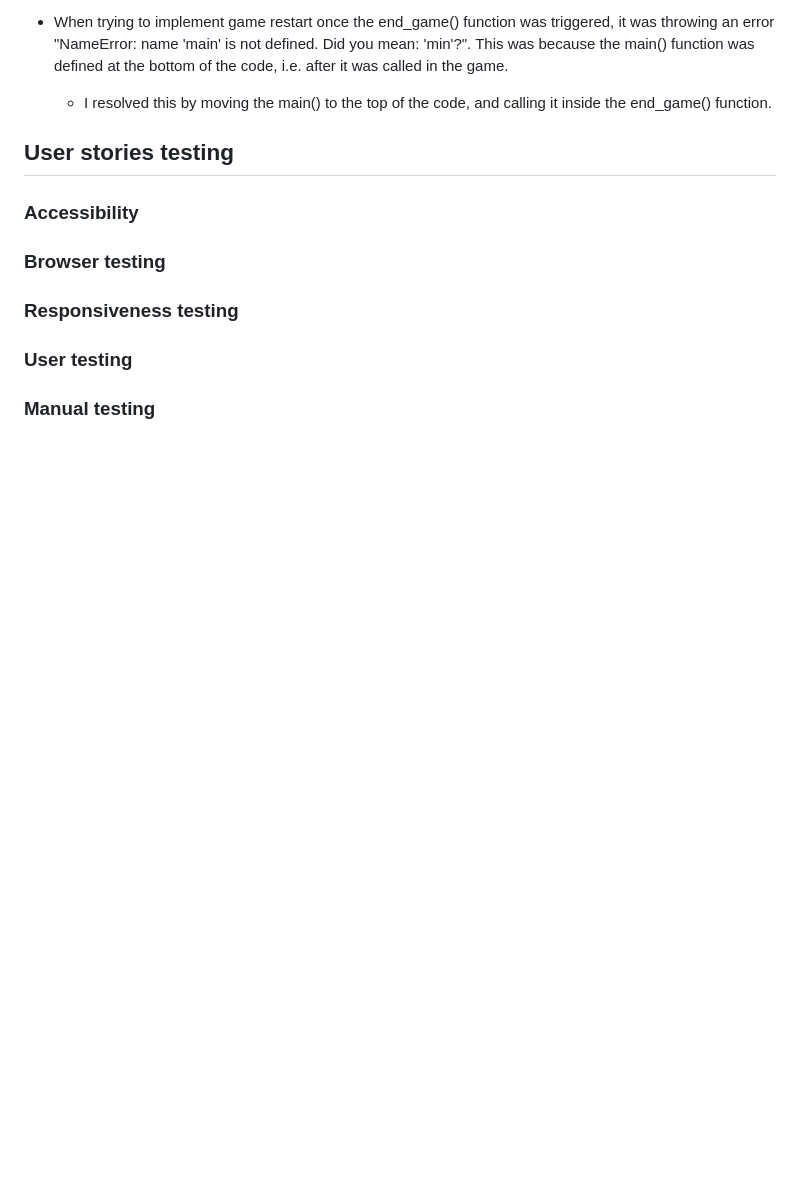
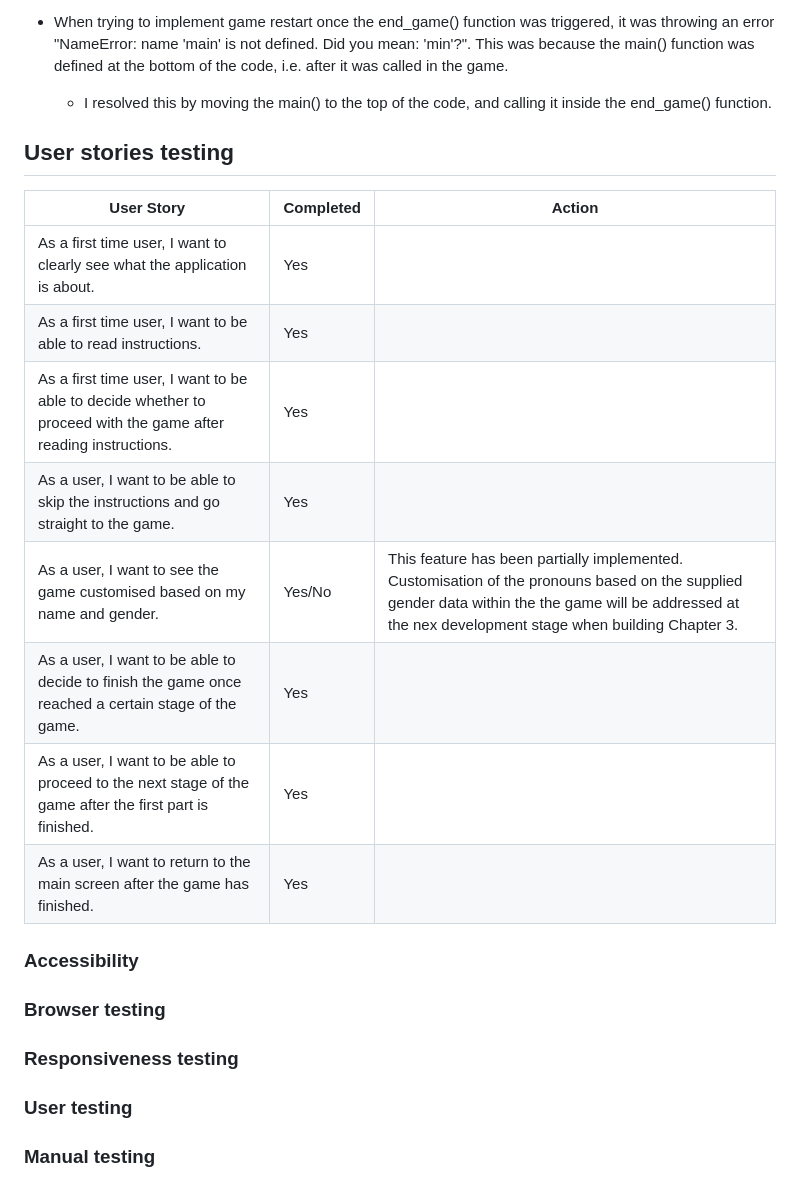
Before and after one commit to laurakond/Once-Upon-a-Time, a Markdown page: TESTING.md, the part around the change. Rendered like a GitHub page; blank space fills up the shorter version.

Commit message:
testing(add user stories testing table)

```diff
--- a/TESTING.md
+++ b/TESTING.md
@@ -103,6 +103,17 @@ I tested the code against the Python linter validator throughout the development
 
 ## User stories testing
 
+| User Story                                                                                                     | Completed | Action                                                                                                                                             |
+| -------------------------------------------------------------------------------------------------------------- | --------- | -------------------------------------------------------------------------------------------------------------------------------------------------- |
+| As a first time user, I want to clearly see what the application is about.                                     | Yes       |                                                                                                                                                    |
+| As a first time user, I want to be able to read instructions.                                                  | Yes       |                                                                                                                                                    |
+| As a first time user, I want to be able to decide whether to proceed with the game after reading instructions. | Yes       |                                                                                                                                                    |
+| As a user, I want to be able to skip the instructions and go straight to the game.                             | Yes       |                                                                                                                                                    |
+| As a user, I want to see the game customised based on my name and gender.                                      | Yes/No    | This feature has been partially implemented. Customisation of the pronouns based on the supplied gender data within the the game will be addressed at the nex development stage when building Chapter 3. |
+| As a user, I want to be able to decide to finish the game once reached a certain stage of the game.            | Yes       |                                                                                                                                                    |
+| As a user, I want to be able to proceed to the next stage of the game after the first part is finished.        | Yes       |                                                                                                                                                    |
+| As a user, I want to return to the main screen after the game has finished.                                    | Yes       |                                                                                                                                                    |
+
 ### Accessibility
 ### Browser testing
 ### Responsiveness testing
```
